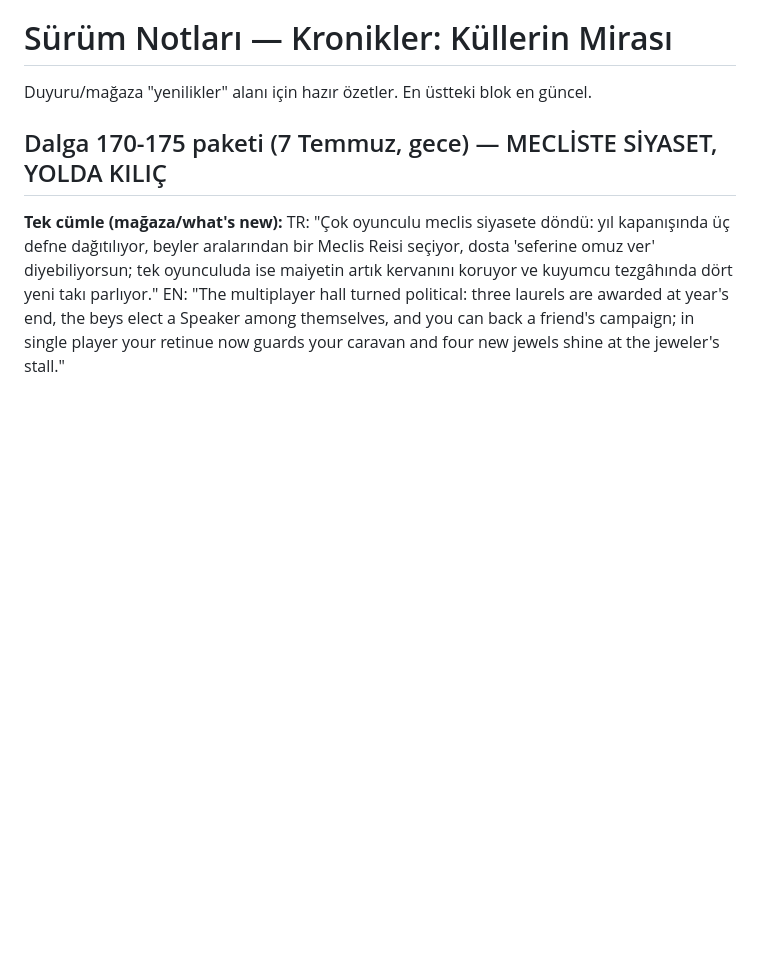
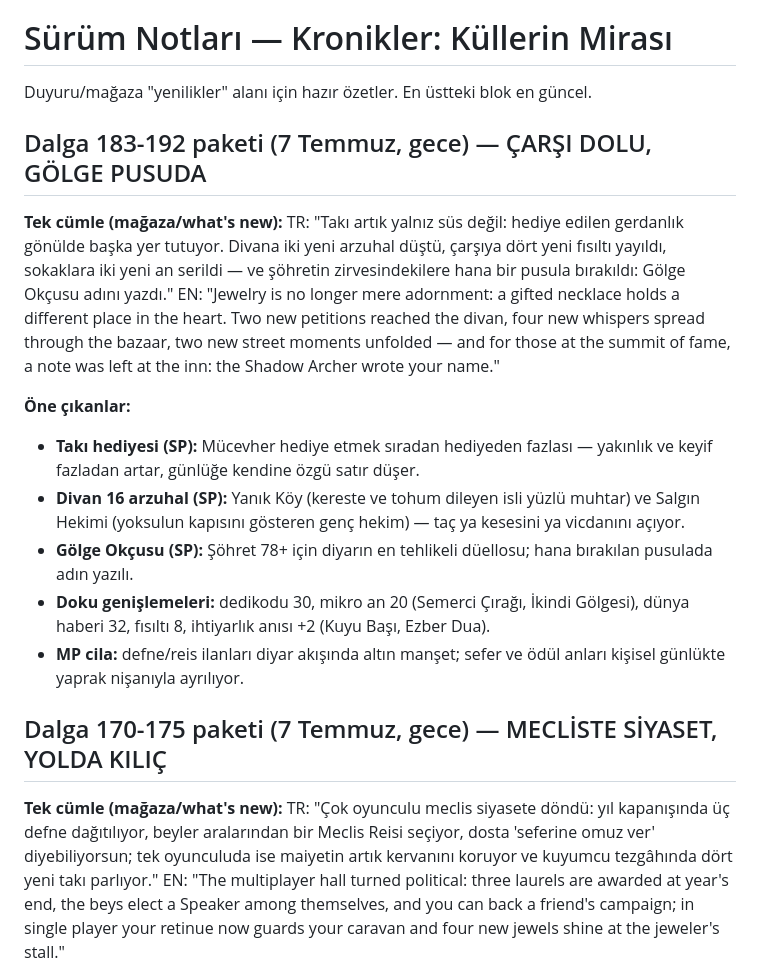
Before and after one commit to Tayma67/Kronikler, a Markdown page: mobile/SURUM-NOTLARI.md, the part around the change. Drawn GitHub-style; blank space fills up the shorter version.

Commit message:
Dalga 193: sürüm defterine gece faslı — çarşı dolu, gölge pusuda; takıdan arzuhale, fısıltıdan okçuya hepsi kayda geçti

```diff
--- a/mobile/SURUM-NOTLARI.md
+++ b/mobile/SURUM-NOTLARI.md
@@ -1,6 +1,19 @@
 # Sürüm Notları — Kronikler: Küllerin Mirası
 
 Duyuru/mağaza "yenilikler" alanı için hazır özetler. En üstteki blok en güncel.
+
+## Dalga 183-192 paketi (7 Temmuz, gece) — ÇARŞI DOLU, GÖLGE PUSUDA
+
+**Tek cümle (mağaza/what's new):**
+TR: "Takı artık yalnız süs değil: hediye edilen gerdanlık gönülde başka yer tutuyor. Divana iki yeni arzuhal düştü, çarşıya dört yeni fısıltı yayıldı, sokaklara iki yeni an serildi — ve şöhretin zirvesindekilere hana bir pusula bırakıldı: Gölge Okçusu adını yazdı."
+EN: "Jewelry is no longer mere adornment: a gifted necklace holds a different place in the heart. Two new petitions reached the divan, four new whispers spread through the bazaar, two new street moments unfolded — and for those at the summit of fame, a note was left at the inn: the Shadow Archer wrote your name."
+
+**Öne çıkanlar:**
+- **Takı hediyesi (SP):** Mücevher hediye etmek sıradan hediyeden fazlası — yakınlık ve keyif fazladan artar, günlüğe kendine özgü satır düşer.
+- **Divan 16 arzuhal (SP):** Yanık Köy (kereste ve tohum dileyen isli yüzlü muhtar) ve Salgın Hekimi (yoksulun kapısını gösteren genç hekim) — taç ya kesesini ya vicdanını açıyor.
+- **Gölge Okçusu (SP):** Şöhret 78+ için diyarın en tehlikeli düellosu; hana bırakılan pusulada adın yazılı.
+- **Doku genişlemeleri:** dedikodu 30, mikro an 20 (Semerci Çırağı, İkindi Gölgesi), dünya haberi 32, fısıltı 8, ihtiyarlık anısı +2 (Kuyu Başı, Ezber Dua).
+- **MP cila:** defne/reis ilanları diyar akışında altın manşet; sefer ve ödül anları kişisel günlükte yaprak nişanıyla ayrılıyor.
 
 ## Dalga 170-175 paketi (7 Temmuz, gece) — MECLİSTE SİYASET, YOLDA KILIÇ
 
```
